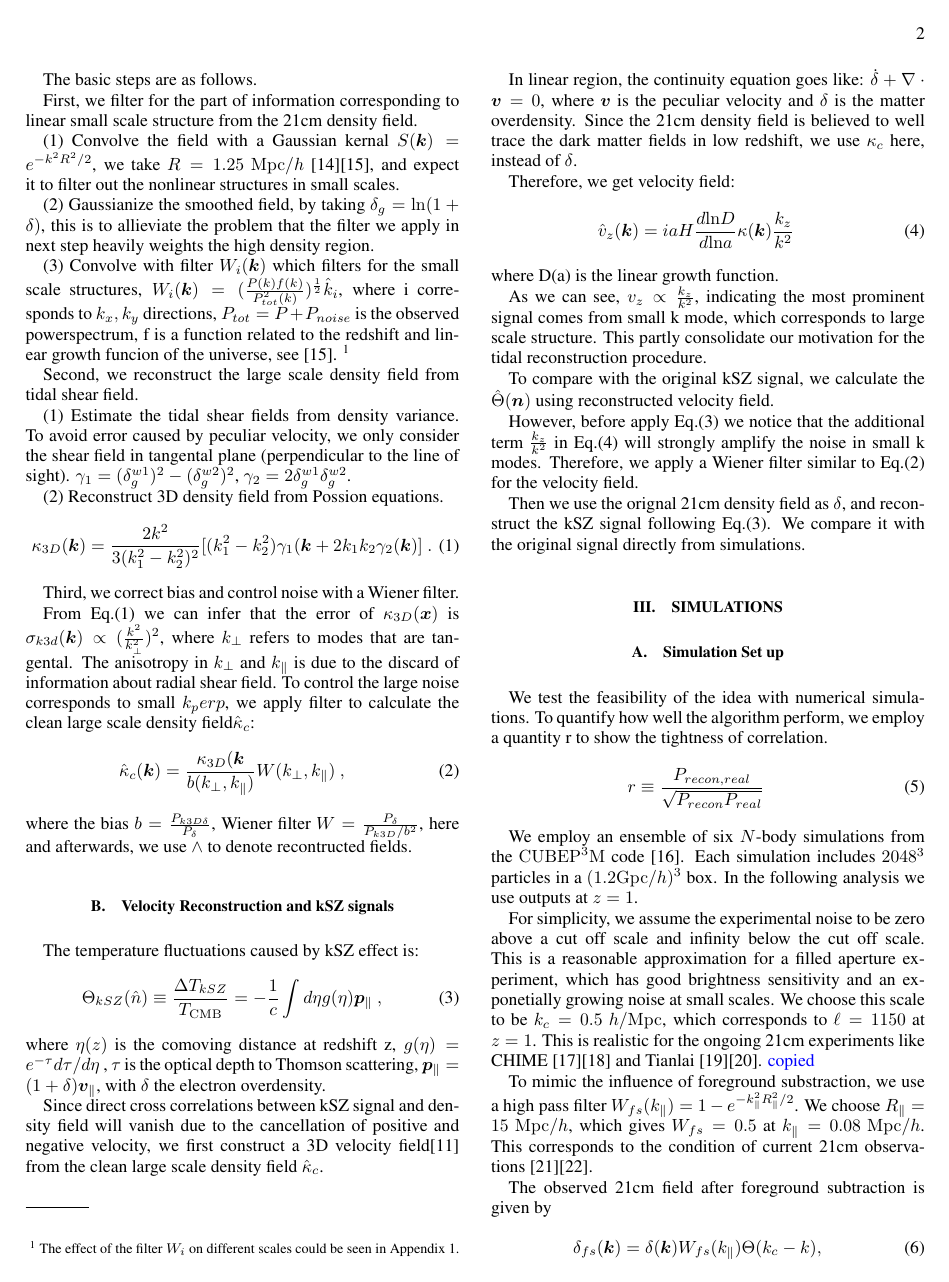
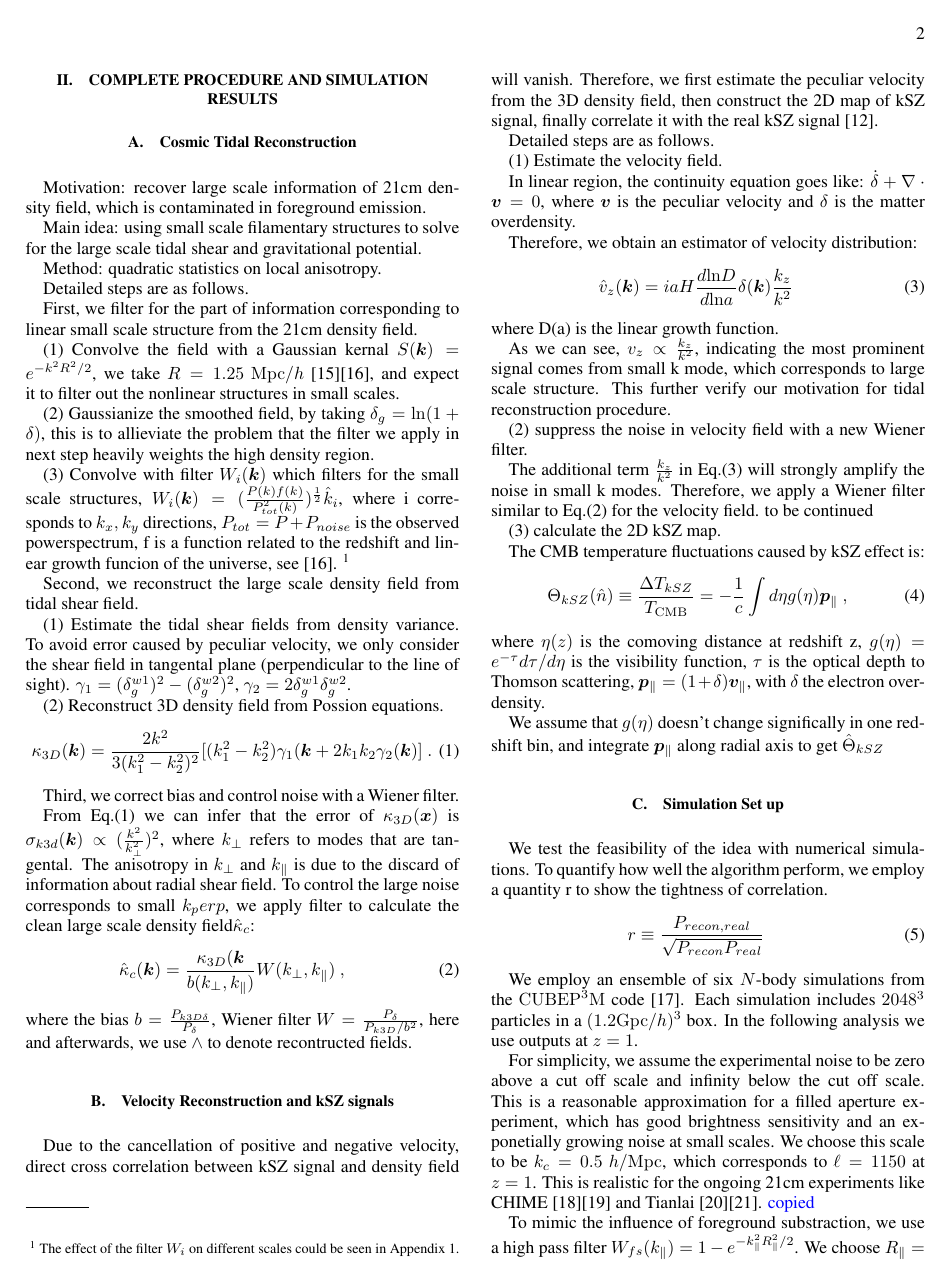
Before and after one commit to dongzili/tidal-ksz, a LaTeX paper (ksz.tex, which reads cross.tex, tide.tex): page 2 of 5. The pictures show the PDF file ksz.pdf that the author committed with the source.

Commit message:
3.22 trial reorganize, incomplete

```diff
--- a/cross.tex
+++ b/cross.tex
@@ -1,2 +1,24 @@
-\indent
-The temperature fluctuations caused by kSZ effect is:
+Due to the cancellation of positive and negative velocity, direct cross correlation between kSZ signal and density field will vanish.
+Therefore, we first estimate the peculiar velocity from the 3D density field,
+then construct the 2D map of kSZ signal,
+finally correlate it with the real kSZ signal \cite{Shao11}.
+
+Detailed steps are as follows.
+
+(1) Estimate the velocity field.
+
+In linear region, the continuity equation goes like:
+$\dot \delta+\nabla \cdot \bm{v}=0$,
+where $\bm{v}$ is the peculiar velocity and $\delta$ is the matter overdensity.
+
+Therefore, we obtain an estimator of velocity distribution:
+\begin{eqnarray}
+	\label{eq:v}
+\hat v_z(\bm{k})=i a H \frac{d\mathrm{ln}D}{d\mathrm{ln}a}\delta(\bm{k})\frac{k_z}{k^2}\,
+\end{eqnarray}
+where D(a) is the linear growth function.
+
+As we can see, $v_z \propto \frac{k_z}{k^2}$, indicating the most prominent signal comes from small k mode, which corresponds to large scale structure.
+This further verify our motivation for tidal reconstruction procedure.
+
+(2) suppress the noise in velocity field with a new Wiener filter.
@@ -3,31 +29,17 @@ The temperature fluctuations caused by kSZ effect is:
+\tcp{to be continued}
+
+(3) calculate the 2D kSZ map.
+
+The CMB temperature fluctuations caused by kSZ effect is:
 \begin{eqnarray}
 \label{eq:ksz}
 \Theta_{kSZ}(\hat n)\equiv\frac{\Delta T_{kSZ}}{T_{\mr{CMB}}}
 =-\frac{1}{c}\int d\eta  g(\eta)  \bm{p}_\parallel\ ,
 \end{eqnarray}
-where $\eta(z)$ is the comoving distance at redshift z, $g(\eta)=e^{-\tau} d\tau/d\eta$ , $\tau$ is the optical depth to Thomson scattering, $\bm{p}_\parallel=(1+\delta)\bm{v}_\parallel$, with $\delta$ the electron overdensity.
+where $\eta(z)$ is the comoving distance at redshift z, $g(\eta)=e^{-\tau} d\tau/d\eta$ is the visibility function, $\tau$ is the optical depth to Thomson scattering, $\bm{p}_\parallel=(1+\delta)\bm{v}_\parallel$, with $\delta$ the electron overdensity.
 
-Since direct cross correlations between kSZ signal and density field will vanish due to the cancellation of positive and negative velocity, we first construct a 3D velocity field\cite{Shao11} from the clean large scale density field $\hat\kappa_c$.
-
-In linear region, the continuity equation goes like:
-$\dot \delta+\nabla \cdot \bm{v}=0$,
-where $\bm{v}$ is the peculiar velocity and $\delta$ is the matter overdensity.
-Since the 21cm density field is believed to well trace the dark matter fields in low redshift, we use $\kappa_c$ here, instead of $\delta$.
-
-Therefore, we get velocity field:
-\begin{eqnarray}
-	\label{eq:v}
-\hat v_z(\bm{k})=i a H \frac{d\mathrm{ln}D}{d\mathrm{ln}a}\kappa(\bm{k})\frac{k_z}{k^2}\,
-\end{eqnarray}
-where D(a) is the linear growth function.
-
-As we can see, $v_z \propto \frac{k_z}{k^2}$, indicating the most prominent signal comes from small k mode, which corresponds to large scale structure. This partly consolidate our motivation for the tidal reconstruction procedure.
-
-To compare with the original kSZ signal, we calculate the $\hat\Theta(\bm{n})$ using reconstructed velocity field.
-
-However, before apply Eq.(\ref{eq:ksz}) we notice that the additional term $\frac{k_z}{k^2}$ in Eq.(\ref{eq:v})
-will strongly amplify the noise in small k modes. Therefore, we apply a Wiener filter similar to Eq.(\ref{eq:wiener}) for the velocity field.
-
-Then we use the orignal 21cm density field as $\delta$,
-and reconstruct the kSZ signal following Eq.(\ref{eq:ksz}).
-We compare it with the original signal directly from simulations.
+We assume that $g(\eta)$ doesn't change significally in one redshift bin,
+and integrate $\bm{p}_\parallel$ along radial axis to get $\hat \Theta_{kSZ}$
+%Then we use the orignal 21cm density field as $\delta$,
+%and reconstruct the kSZ signal following Eq.(\ref{eq:ksz}).
+%We compare it with the original signal directly from simulations.
--- a/ksz.tex
+++ b/ksz.tex
@@ -55,7 +55,7 @@
 \input introduction.tex
 
 %{\it Cosmic Tidal Reconstruction.}---
-\section{Algorithm}
+\section{Complete Procedure and Simulation Results}
 \subsection{Cosmic Tidal Reconstruction}
 \input tide.tex
 
@@ -64,4 +64,3 @@
 \input cross.tex
 
 %{\it Simulations.}---
-\section{Simulations}
--- a/tide.tex
+++ b/tide.tex
@@ -1,7 +1,11 @@
-The basic idea of cosmic tidal reconstruction is using small scale filamentary structures to solve for the large scale tidal shear and gravitational potential.
-It is in principle a type of quadratic statistics on local anisotropy.
+Motivation: recover large scale information of 21cm density field,
+which is contaminated in foreground emission.
 
-The basic steps are as follows.
+Main idea: using small scale filamentary structures to solve for the large scale tidal shear and gravitational potential.
+
+Method: quadratic statistics on local anisotropy.
+
+Detailed steps are as follows.
 
 First, we filter for the part of information corresponding to linear small scale structure from the 21cm density field.
 
```
Also changed, not shown: abstract.tex (+2 -2 lines), introduction.tex (+31 -19 lines), ksz.bib (+1 -1 lines), ksz.bbl, ksz.pdf, cross.tex (4 more changed lines), ksz.tex (9 more changed lines), 5 other files.
